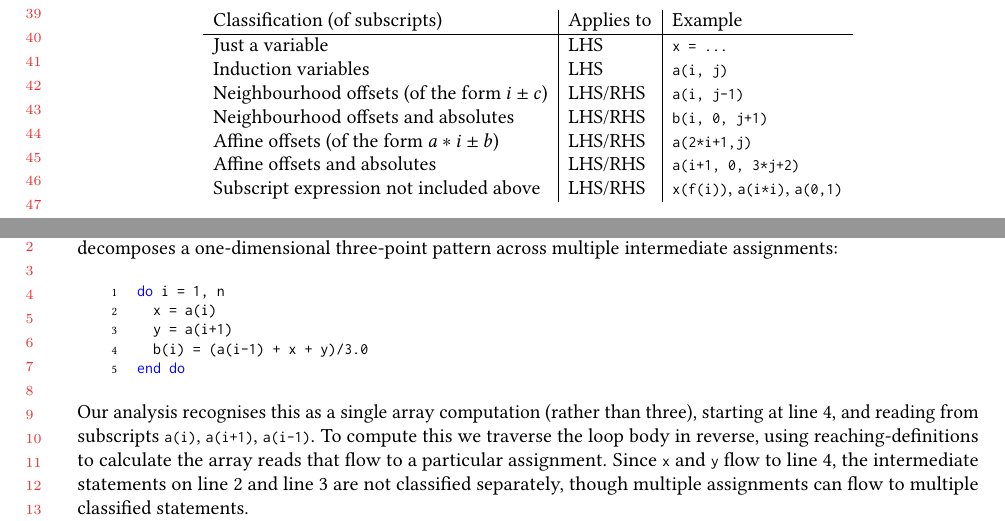
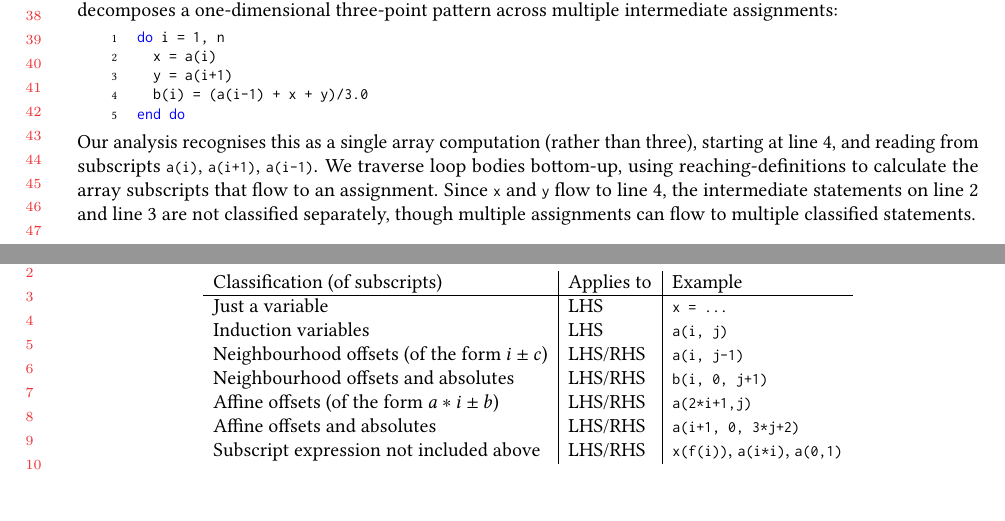
Before and after one commit to camfort/array-analyse, a LaTeX paper (oopsla17/oopsla17.tex, which reads oopsla17/study.tex): two parts of pages 4 and 5 of 22, joined at a grey line, cut so that both start at the same text, the shorter picture padded with empty space. Compiled offline with pdfLaTeX.

Commit message:
space saving

```diff
--- a/oopsla17/study.tex
+++ b/oopsla17/study.tex
@@ -98,6 +98,27 @@ to parse all of the corpus, some of which contains non-standard code.
 Of the 1.4 million lines, over 1 million was parsed
 (see~Appendix~\ref{app:corpus} for exact numbers).
 
+Classifications are computed from all the information that flows into an
+assignment. For example, the following decomposes a one-dimensional
+three-point pattern across multiple intermediate assignments:
+%%
+\begin{minted}{fortran}
+do i = 1, n
+  x = a(i)
+  y = a(i+1)
+  b(i) = (a(i-1) + x + y)/3.0
+end do
+\end{minted}
+%%x
+Our analysis recognises this as a single array computation (rather
+than three), starting at line 4, and reading from subscripts
+\fortran{a(i)}, \fortran{a(i+1)}, \fortran{a(i-1)}. We
+traverse loop bodies bottom-up, using reaching-definitions to
+calculate the array subscripts that flow to an assignment. Since
+\fortran{x} and \fortran{y} flow to line 4, the intermediate
+statements on line 2 and line 3 are not classified separately, though
+multiple assignments can flow to multiple classified statements.
+
 %\paragraph{Classifications}
 Left-hand sides and right-hand sides of assignments are classified
 based on their array subscripting expressions:
@@ -132,25 +153,6 @@ based on their array subscripting expressions:
 %
 %Note \textsf{vars} and \textsf{IVs} classifications apply only to
 %left-hand sides.
-Classifications are computed from all the information that flows into an
-assignment. For example, the following decomposes a one-dimensional
-three-point pattern across multiple intermediate assignments:
-%%
-\begin{minted}{fortran}
-do i = 1, n
-  x = a(i)
-  y = a(i+1)
-  b(i) = (a(i-1) + x + y)/3.0
-end do
-\end{minted}
-%%x
-Our analysis recognises this as a single array computation (rather than three), starting at
-line 4, and reading from subscripts \fortran{a(i)}, \fortran{a(i+1)},
-\fortran{a(i-1)}. To compute this we traverse the loop body in reverse,
-using reaching-definitions to calculate the array reads that flow
-to a particular assignment. Since \fortran{x} and \fortran{y} flow to
-line 4, the intermediate statements on line 2 and line 3 are not classified separately, though multiple
-assignments can flow to multiple classified statements.
 
 We further sub-classify sets of array subscripts
 on the right-hand side based on their spatial properties:
```
Also changed, not shown: oopsla17/algorithms.tex (+9 -8 lines), oopsla17/introduction.tex (+0 -1 lines), oopsla17/study.tex (20 more changed lines).
